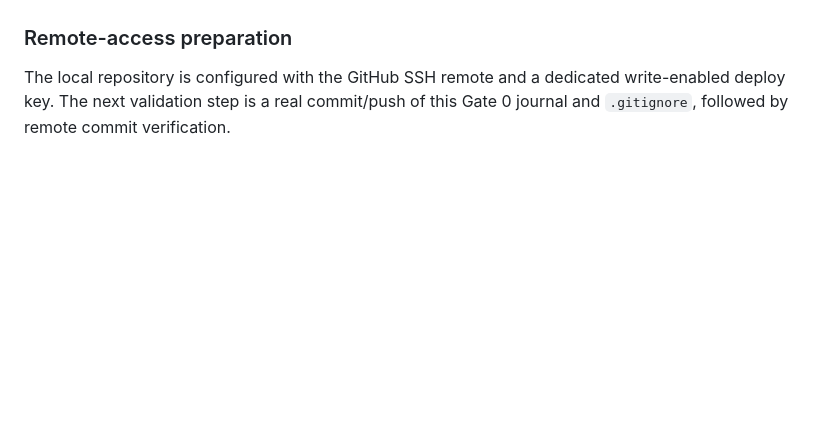
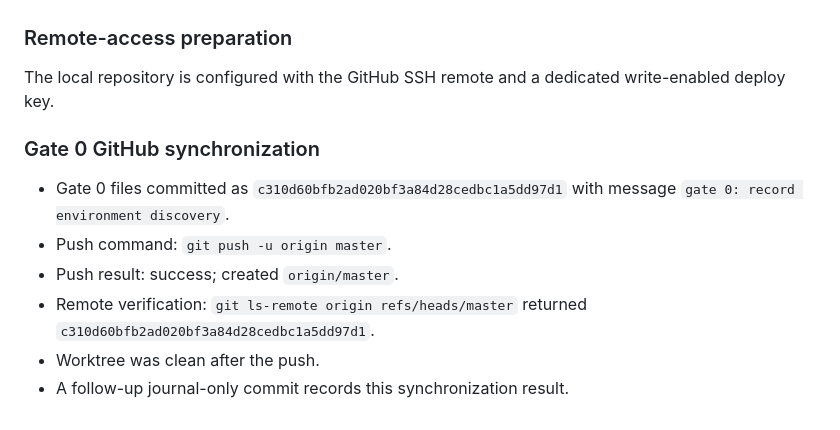
Before and after one commit to Fallwindows/Simulation, a Markdown page: IMPLEMENTATION_JOURNAL.md, the part around the change. GitHub-like rendering; blank space fills up the shorter version.

Commit message:
gate 0: record remote synchronization

```diff
--- a/IMPLEMENTATION_JOURNAL.md
+++ b/IMPLEMENTATION_JOURNAL.md
@@ -82,4 +82,13 @@ References:
 
 ### Remote-access preparation
 
-The local repository is configured with the GitHub SSH remote and a dedicated write-enabled deploy key. The next validation step is a real commit/push of this Gate 0 journal and `.gitignore`, followed by remote commit verification.
+The local repository is configured with the GitHub SSH remote and a dedicated write-enabled deploy key.
+
+### Gate 0 GitHub synchronization
+
+- Gate 0 files committed as `c310d60bfb2ad020bf3a84d28cedbc1a5dd97d1` with message `gate 0: record environment discovery`.
+- Push command: `git push -u origin master`.
+- Push result: success; created `origin/master`.
+- Remote verification: `git ls-remote origin refs/heads/master` returned `c310d60bfb2ad020bf3a84d28cedbc1a5dd97d1`.
+- Worktree was clean after the push.
+- A follow-up journal-only commit records this synchronization result.
```
